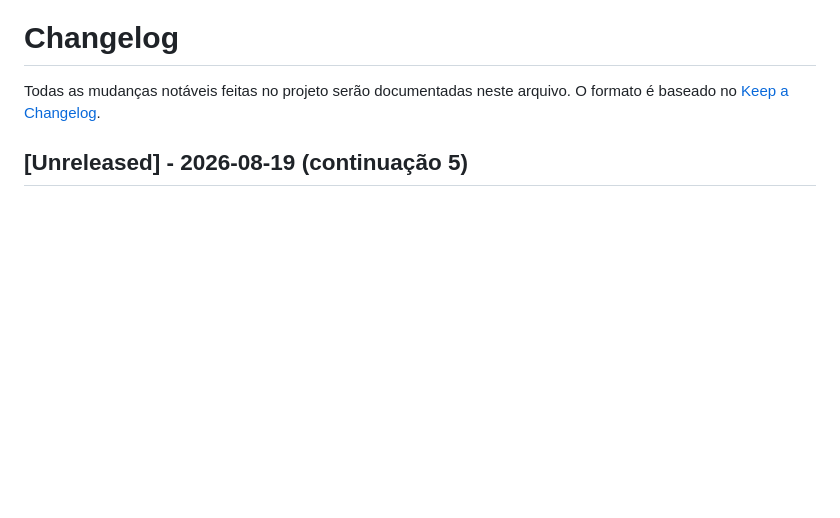
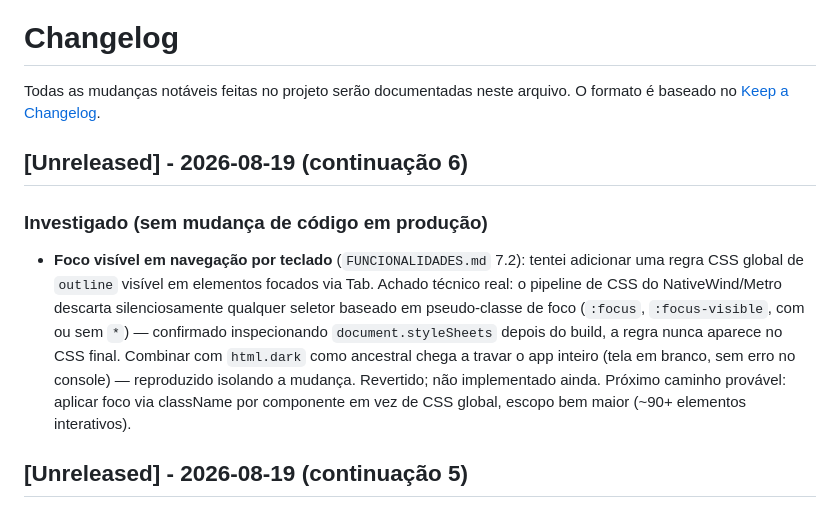
Before and after one commit to LoadCG/biblia-plataforma, a Markdown page: CHANGELOG.md, the part around the change. Drawn GitHub-style; blank space fills up the shorter version.

```diff
--- a/CHANGELOG.md
+++ b/CHANGELOG.md
@@ -2,6 +2,22 @@
 
 Todas as mudanças notáveis feitas no projeto serão documentadas neste arquivo.
 O formato é baseado no [Keep a Changelog](https://keepachangelog.com/pt-BR/1.0.0/).
+
+## [Unreleased] - 2026-08-19 (continuação 6)
+
+### Investigado (sem mudança de código em produção)
+- **Foco visível em navegação por teclado** (`FUNCIONALIDADES.md`
+  7.2): tentei adicionar uma regra CSS global de `outline` visível em
+  elementos focados via Tab. Achado técnico real: o pipeline de
+  CSS do NativeWind/Metro descarta silenciosamente qualquer seletor
+  baseado em pseudo-classe de foco (`:focus`, `:focus-visible`, com ou
+  sem `*`) — confirmado inspecionando `document.styleSheets` depois do
+  build, a regra nunca aparece no CSS final. Combinar com `html.dark`
+  como ancestral chega a travar o app inteiro (tela em branco, sem
+  erro no console) — reproduzido isolando a mudança. Revertido; não
+  implementado ainda. Próximo caminho provável: aplicar foco via
+  className por componente em vez de CSS global, escopo bem maior
+  (~90+ elementos interativos).
 
 ## [Unreleased] - 2026-08-19 (continuação 5)
 
```
Also changed, not shown: FUNCIONALIDADES.md (+23 -0 lines).
